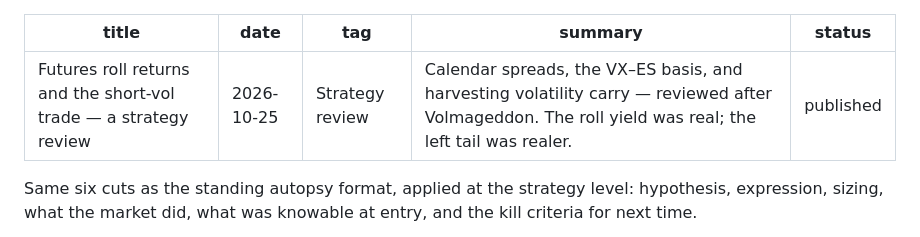
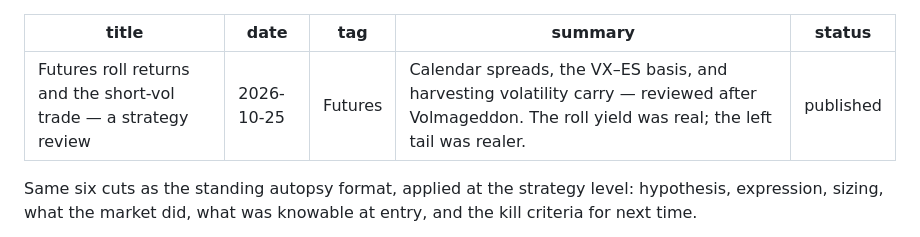
Before and after one commit to JeffreyYimKiHim/JeffreyYimKiHim.github.io, a Markdown page: content/aftermath/futures-roll-short-vol-review.md, the part around the change. Rendered like a GitHub page.

```diff
--- a/content/aftermath/futures-roll-short-vol-review.md
+++ b/content/aftermath/futures-roll-short-vol-review.md
@@ -1,7 +1,7 @@
 ---
 title: "Futures roll returns and the short-vol trade — a strategy review"
 date: 2026-10-25
-tag: Strategy review
+tag: Futures
 summary: Calendar spreads, the VX–ES basis, and harvesting volatility carry — reviewed after Volmageddon. The roll yield was real; the left tail was realer.
 status: published
 ---
```
